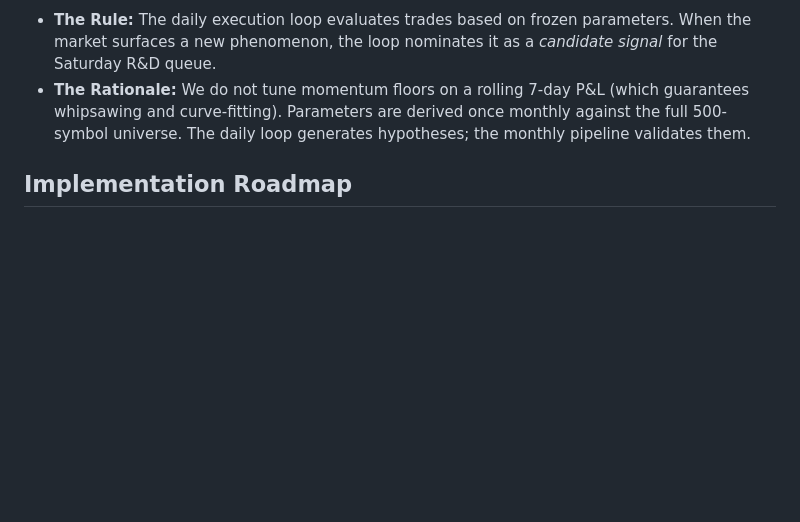
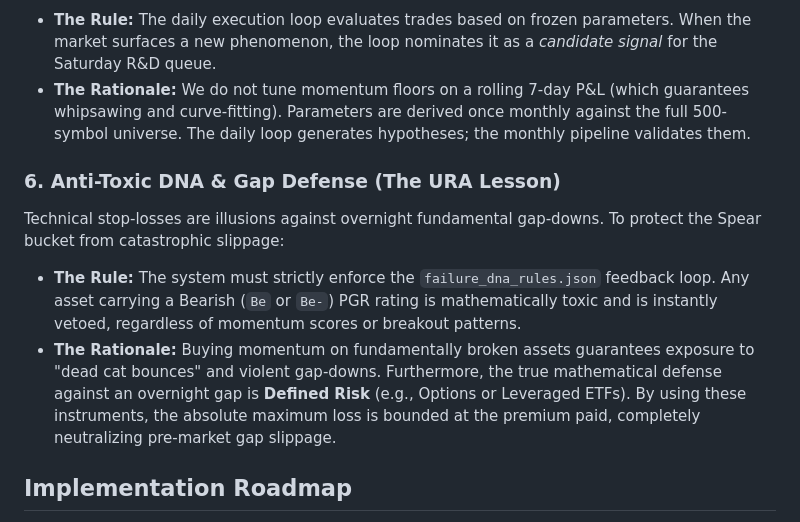
Before and after one commit to bilyky/AnalyzeFinData, a Markdown page: plans/15-day-sprint-strategy.md, the part around the change. Rendered like a GitHub page; blank space fills up the shorter version.

Commit message:
docs: integrate URA gap-down learnings into Barbell Strategy (anti-toxic DNA and defined risk gap defense)

```diff
--- a/plans/15-day-sprint-strategy.md
+++ b/plans/15-day-sprint-strategy.md
@@ -35,6 +35,11 @@ Fixed-day time stops (e.g., 7 days) are arbitrary calendar artifacts that ignore
 * **The Rule:** The daily execution loop evaluates trades based on frozen parameters. When the market surfaces a new phenomenon, the loop nominates it as a *candidate signal* for the Saturday R&D queue.
 * **The Rationale:** We do not tune momentum floors on a rolling 7-day P&L (which guarantees whipsawing and curve-fitting). Parameters are derived once monthly against the full 500-symbol universe. The daily loop generates hypotheses; the monthly pipeline validates them.
 
+### 6. Anti-Toxic DNA & Gap Defense (The URA Lesson)
+Technical stop-losses are illusions against overnight fundamental gap-downs. To protect the Spear bucket from catastrophic slippage:
+* **The Rule:** The system must strictly enforce the `failure_dna_rules.json` feedback loop. Any asset carrying a Bearish (`Be` or `Be-`) PGR rating is mathematically toxic and is instantly vetoed, regardless of momentum scores or breakout patterns.
+* **The Rationale:** Buying momentum on fundamentally broken assets guarantees exposure to "dead cat bounces" and violent gap-downs. Furthermore, the true mathematical defense against an overnight gap is **Defined Risk** (e.g., Options or Leveraged ETFs). By using these instruments, the absolute maximum loss is bounded at the premium paid, completely neutralizing pre-market gap slippage.
+
 ## Implementation Roadmap
 * **Phase 1:** Build the `profiles/barbell_growth.json` structure to separate risk parameters from `ai_portfolio_game.py`.
 * **Phase 2:** Implement the Dual-Factor Catalyst Gate (RVOL + Structure) into the Spear entry logic.
```
